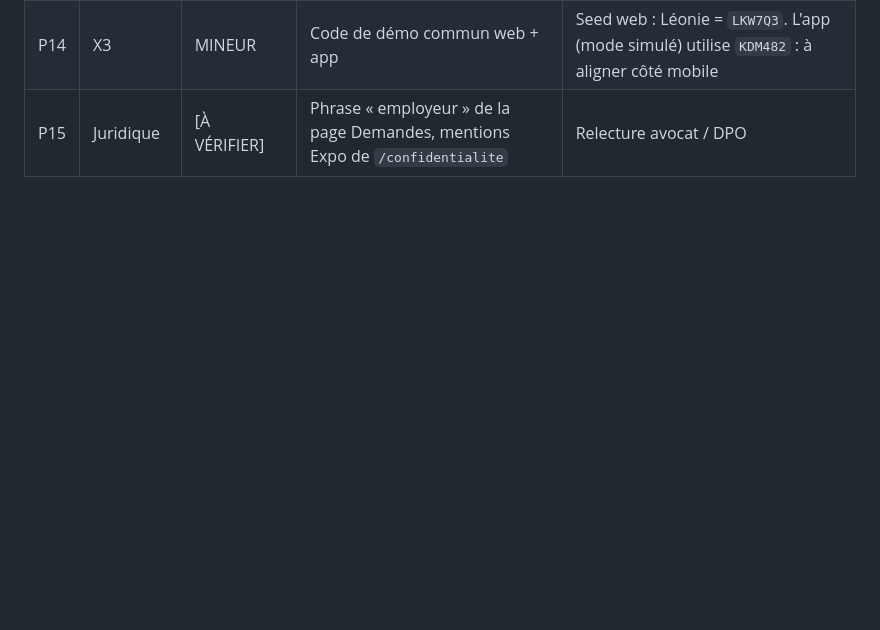
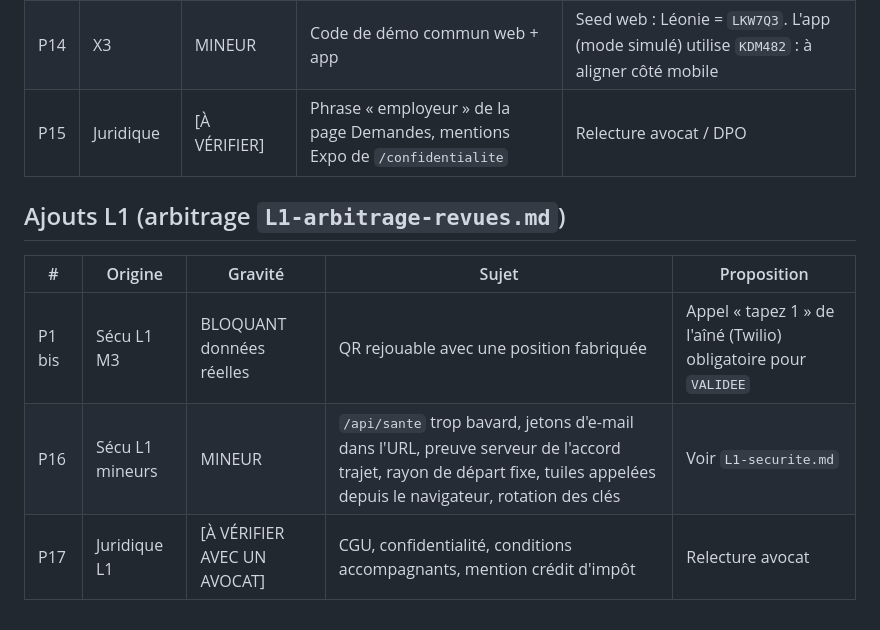
Before and after one commit to abbo-benhamid/Jarvis, a Markdown page: docs/revues/backlog-pilote.md, the part around the change. GitHub-like rendering; blank space fills up the shorter version.

Commit message:
docs(L1): arbitrage des revues code, sécurité et UX (sprint L1d)
Co-Authored-By: Claude Opus 5.5 <noreply@anthropic.com>
Claude-Session: https://claude.ai/code/session_0128rMRwZE4sKMf6f5E1Ackg

```diff
--- a/docs/revues/backlog-pilote.md
+++ b/docs/revues/backlog-pilote.md
@@ -34,3 +34,11 @@
 | P13 | UX M2 (point 3) | MINEUR | Invite « Scénario terminé » et questions rapides au milieu du contenu | Les déplacer dans « Détails » ou en fin de page |
 | P14 | X3 | MINEUR | Code de démo commun web + app | Seed web : Léonie = `LKW7Q3`. L'app (mode simulé) utilise `KDM482` : à aligner côté mobile |
 | P15 | Juridique | [À VÉRIFIER] | Phrase « employeur » de la page Demandes, mentions Expo de `/confidentialite` | Relecture avocat / DPO |
+
+## Ajouts L1 (arbitrage `L1-arbitrage-revues.md`)
+
+| # | Origine | Gravité | Sujet | Proposition |
+|---|---|---|---|---|
+| P1 bis | Sécu L1 M3 | BLOQUANT données réelles | QR rejouable avec une position fabriquée | Appel « tapez 1 » de l'aîné (Twilio) obligatoire pour `VALIDEE` |
+| P16 | Sécu L1 mineurs | MINEUR | `/api/sante` trop bavard, jetons d'e-mail dans l'URL, preuve serveur de l'accord trajet, rayon de départ fixe, tuiles appelées depuis le navigateur, rotation des clés | Voir `L1-securite.md` |
+| P17 | Juridique L1 | [À VÉRIFIER AVEC UN AVOCAT] | CGU, confidentialité, conditions accompagnants, mention crédit d'impôt | Relecture avocat |
```
Also changed, not shown: docs/revues/L1-arbitrage-revues.md (added, +33 -0 lines).
